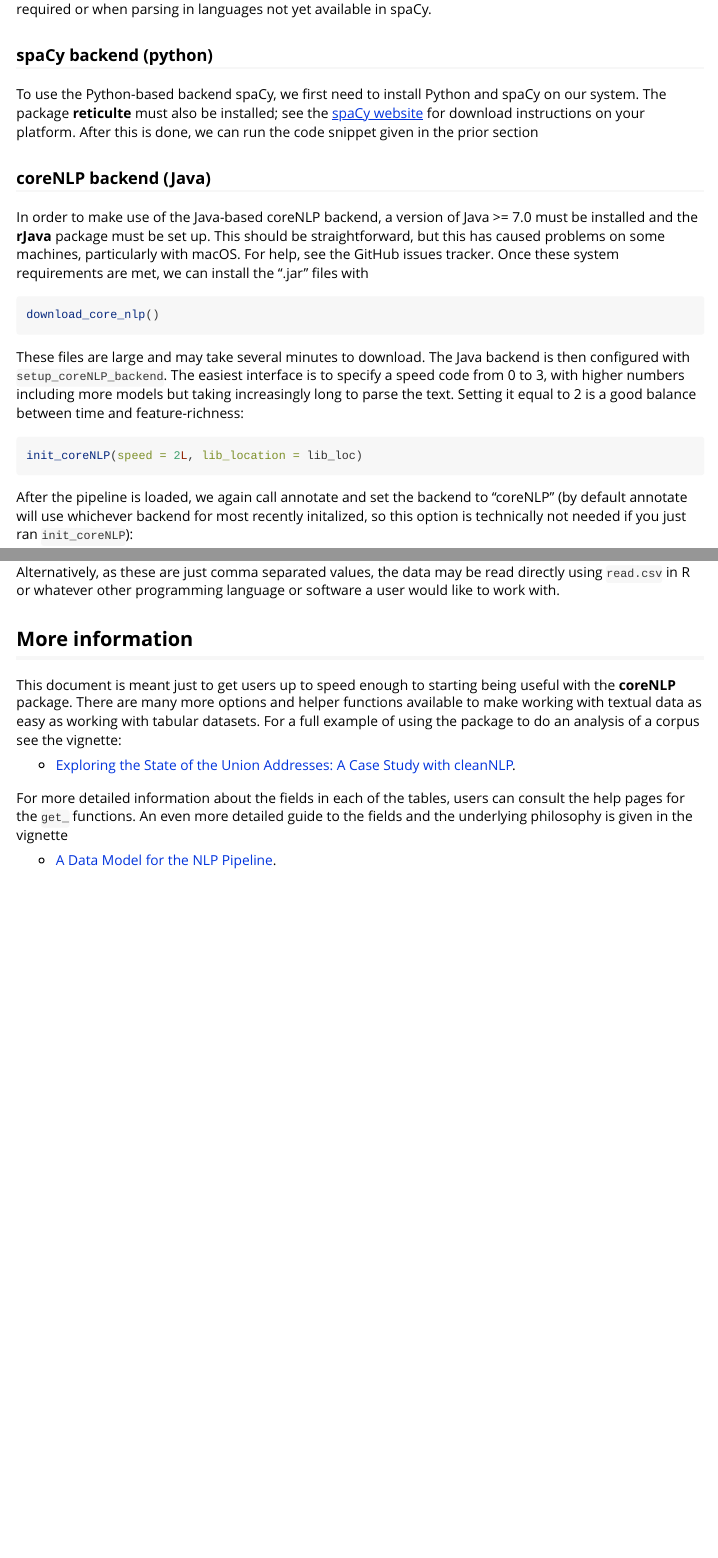
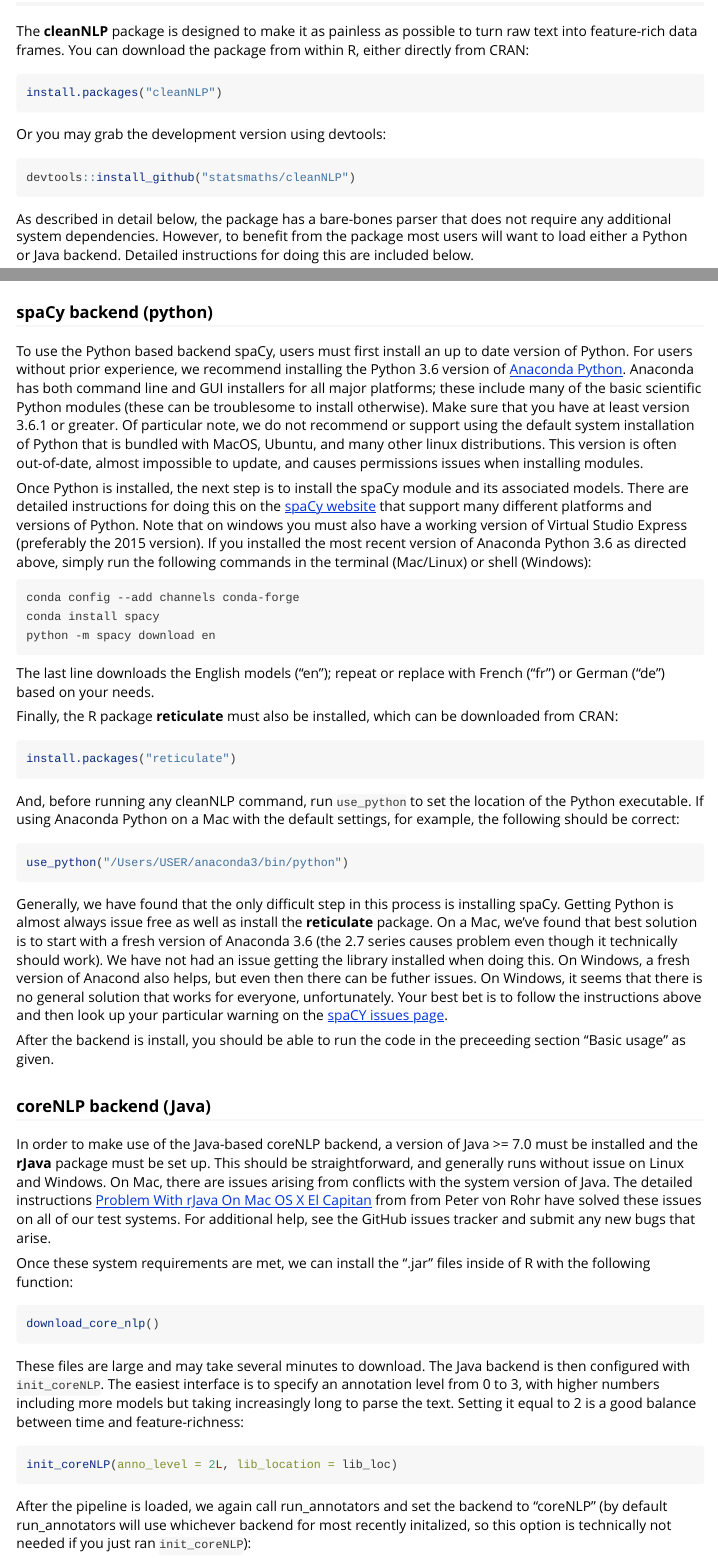
Before and after one commit to statsmaths/cleanNLP, an R Markdown document (vignettes/introduction.Rmd): the page in a window 1100 px wide, from 1850 px down before the commit and from 160 px down after it, and a second part further down, joined at a grey line. Rendered offline with R 4.5, knitr and Pandoc, with nearby package versions.

Commit message:
update for upload

````diff
--- a/vignettes/introduction.Rmd
+++ b/vignettes/introduction.Rmd
@@ -16,3 +19,17 @@
+The **cleanNLP** package is designed to make it as painless as possible
+to turn raw text into feature-rich data frames. You can download the
+package from within R, either directly from CRAN:
+```{r}
+install.packages("cleanNLP")
+```
+Or you may grab the development version using devtools:
+```{r}
+devtools::install_github("statsmaths/cleanNLP")
+```
+As described in detail below, the package has a bare-bones parser that
+does not require any additional system dependencies. However, to benefit
+from the package most users will want to load either a Python or Java
+backend. Detailed instructions for doing this are included below.
 
 ## Basic usage
 
@@ -126,42 +143,98 @@
 
 ### spaCy backend (python)
 
-To use the Python-based backend spaCy, we first need to install Python and spaCy
-on our system. The package **reticulte** must also be installed; see the
-[spaCy website](https://spacy.io/docs/usage/) for download instructions on
-your platform. After this is done, we can run the code snippet given in the
-prior section
+To use the Python based backend spaCy, users must first install an up to
+date version of Python. For users without prior experience, we recommend
+installing the Python 3.6 version of
+[Anaconda Python](https://www.continuum.io/downloads). Anaconda has both
+command line and GUI installers for all major platforms; these include
+many of the basic scientific Python modules (these can be troublesome
+to install otherwise). Make sure that you have at least version 3.6.1
+or greater. Of particular note, we do not recommend or support
+using the default system installation of Python that is bundled with
+MacOS, Ubuntu, and many other linux distributions. This version is often
+out-of-date, almost impossible to update, and causes permissions issues
+when installing modules.
+
+Once Python is installed, the next step is to install the spaCy module
+and its associated models. There are detailed instructions for doing
+this on the [spaCy website](https://spacy.io/docs/usage/) that support
+many different platforms and versions of Python. Note that on windows
+you must also have a working version of Virtual Studio Express
+(preferably the 2015 version). If you installed the
+most recent version of Anaconda Python 3.6 as directed above, simply
+run the following commands in the terminal (Mac/Linux) or shell (Windows):
+
+```
+conda config --add channels conda-forge
+conda install spacy
+python -m spacy download en
+```
+
+The last line downloads the English models ("en"); repeat or replace
+with French ("fr") or German ("de") based on your needs.
+
+Finally, the R package **reticulate** must also be installed, which
+can be downloaded from CRAN:
+```{r}
+install.packages("reticulate")
+```
+
+And, before running any cleanNLP command, run `use_python` to set the
+location of the Python executable. If using Anaconda Python on a Mac
+with the default settings, for example, the following should be correct:
+
+```{r}
+use_python("/Users/USER/anaconda3/bin/python")
+```
+
+Generally, we have found that the only difficult step in this process
+is installing spaCy. Getting Python is almost always issue free as well
+as install the **reticulate** package. On a Mac, we've found that best
+solution is to start with a fresh version of Anaconda 3.6 (the 2.7
+series causes problem even though it technically should work). We have
+not had an issue getting the library installed when doing this.
+On Windows, a fresh version of Anacond also helps, but even then there
+can be futher issues. On Windows, it seems that there is no
+general solution that works for everyone, unfortunately. Your best bet
+is to follow the instructions above and then look up your particular
+warning on the [spaCY issues page](https://github.com/explosion/spaCy/issues).
+
+After the backend is install, you should be able to run the code in the
+preceeding section "Basic usage" as given.
 
 ### coreNLP backend (Java)
 
-In order to make use of the Java-based coreNLP backend, a version of Java >= 7.0 must be
-installed and the **rJava** package must be set up. This should be
-straightforward, but this has caused problems on some machines, particularly
-with macOS. For help, see the GitHub issues tracker. Once these system
-requirements are met, we can install the ".jar" files with
+In order to make use of the Java-based coreNLP backend, a version of
+Java >= 7.0 must be installed and the **rJava** package must be set up.
+This should be straightforward, and generally runs without issue on
+Linux and Windows. On Mac, there are issues arising from conflicts with
+the system version of Java. The detailed instructions
+[Problem With rJava On Mac OS X El Capitan](http://charlotte-ngs.github.io/2016/01/MacOsXrJavaProblem.html) from
+from Peter von Rohr have solved these issues on all of our test systems.
+For additional help, see the GitHub issues tracker and submit any new
+bugs that arise.
 
-```{r, eval = FALSE}
+Once these system requirements are met, we can install the ".jar" files
+inside of R with the following function:
+
+```{r}
 download_core_nlp()
 ```
 
 These files are large and may take several minutes to download. The Java
-backend is then configured with `setup_coreNLP_backend`. The easiest
-interface is to specify a speed code from 0 to 3, with higher numbers
+backend is then configured with `init_coreNLP`. The easiest
+interface is to specify an annotation level from 0 to 3, with higher numbers
 including more models but taking increasingly long to parse the text.
 Setting it equal to 2 is a good balance between time and
 feature-richness:
 
 ```{r}
-init_coreNLP(speed = 2L, lib_location = lib_loc)
+init_coreNLP(anno_level = 2L, lib_location = lib_loc)
 ```
 
-```{r, echo = FALSE}
-lib_loc <- "~/local/core_nlp_files/stanford-corenlp-full-2016-10-31"
-init_coreNLP(speed = 2L, lib_location = lib_loc)
-```
-
-After the pipeline is loaded, we again call annotate and set the
-backend to "coreNLP" (by default annotate will use whichever backend
+After the pipeline is loaded, we again call run_annotators and set the
+backend to "coreNLP" (by default run_annotators will use whichever backend
 for most recently initalized, so this option is technically not
 needed if you just ran `init_coreNLP`):
 
@@ -205,19 +278,3 @@
 Alternatively, as these are just comma separated values, the data may be read
 directly using `read.csv` in R or whatever other programming language or software
 a user would like to work with.
-
-## More information
-
-This document is meant just to get users up to speed enough to starting being
-useful with the **coreNLP** package. There are many more options and helper
-functions available to make working with textual data as easy as working with
-tabular datasets. For a full example of using the package to do an analysis
-of a corpus see the vignette:
-
- - [Exploring the State of the Union Addresses: A Case Study with cleanNLP](case_study.html).
-
-For more detailed information about the fields in each of the tables, users
-can consult the help pages for the `get_` functions. An even more detailed
-guide to the fields and the underlying philosophy is given in the vignette
-
-- [A Data Model for the NLP Pipeline](schema.html).
````
Also changed, not shown: R/accessors.R (+4 -2 lines), R/annotate_tools.R (+4 -4 lines), R/backend_tokenizers.R (+2 -1 lines), vignettes/case_study.Rmd (+1 -1 lines), vignettes/introduction.Rmd (53 more changed lines), 3 other files.
